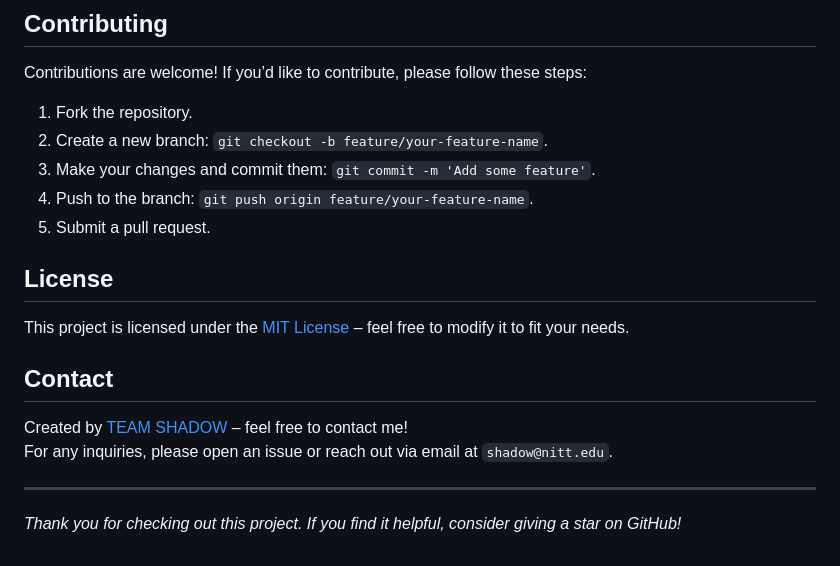
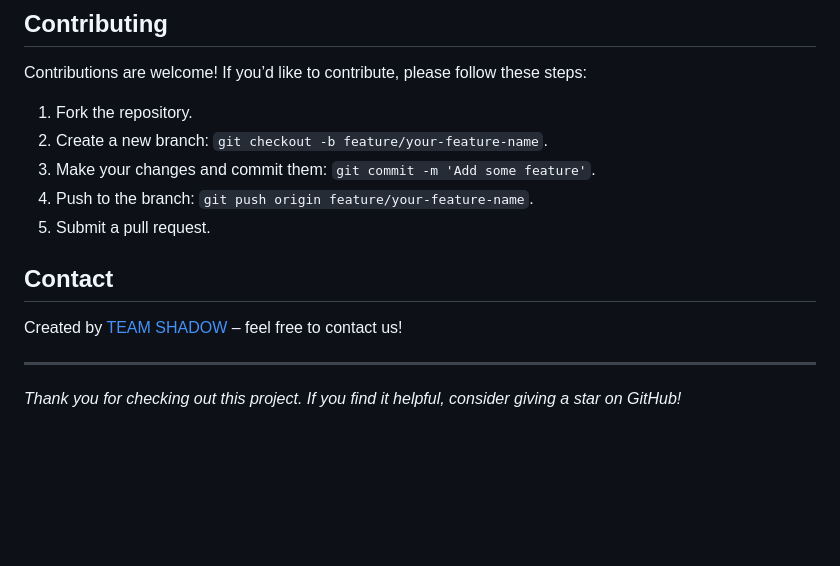
Before and after one commit to SuryaSekharSingh/FinTech-A-Thon, a Markdown page: README.md, the part around the change. Rendered like a GitHub page; blank space fills up the shorter version.

```diff
--- a/README.md
+++ b/README.md
@@ -145,12 +145,9 @@ Contributions are welcome! If you’d like to contribute, please follow these st
 4. Push to the branch: `git push origin feature/your-feature-name`.
 5. Submit a pull request.
 
-## License
-This project is licensed under the [MIT License](LICENSE) – feel free to modify it to fit your needs.
 
 ## Contact
-Created by [ TEAM SHADOW ](https://github.com/SuryaSekharSingh) – feel free to contact me!
-For any inquiries, please open an issue or reach out via email at `shadow@nitt.edu`.
+Created by [ TEAM SHADOW ](https://github.com/SuryaSekharSingh) – feel free to contact us!
 
 ---
 
```
